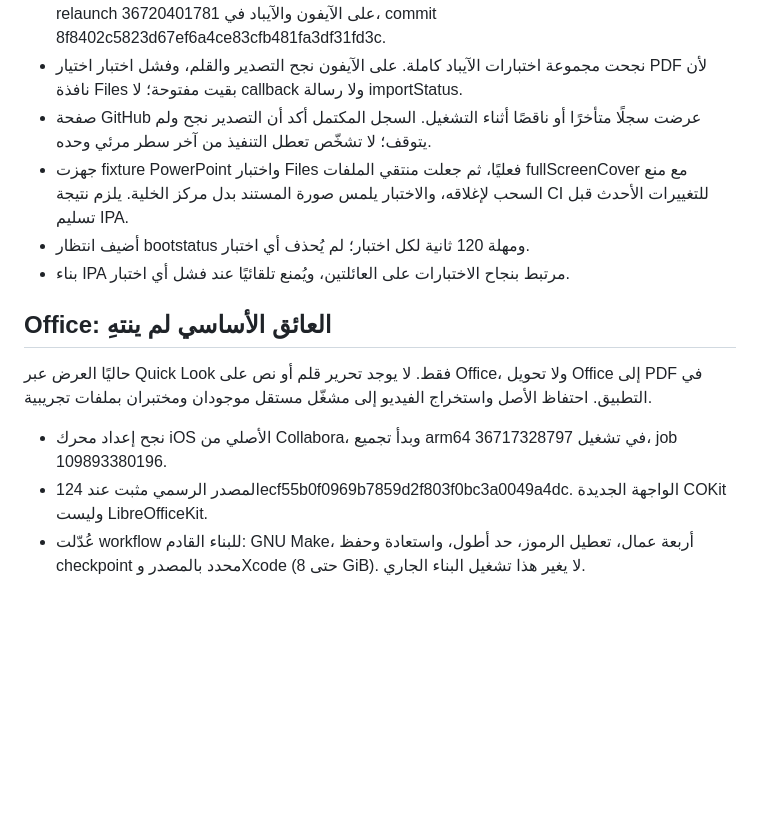
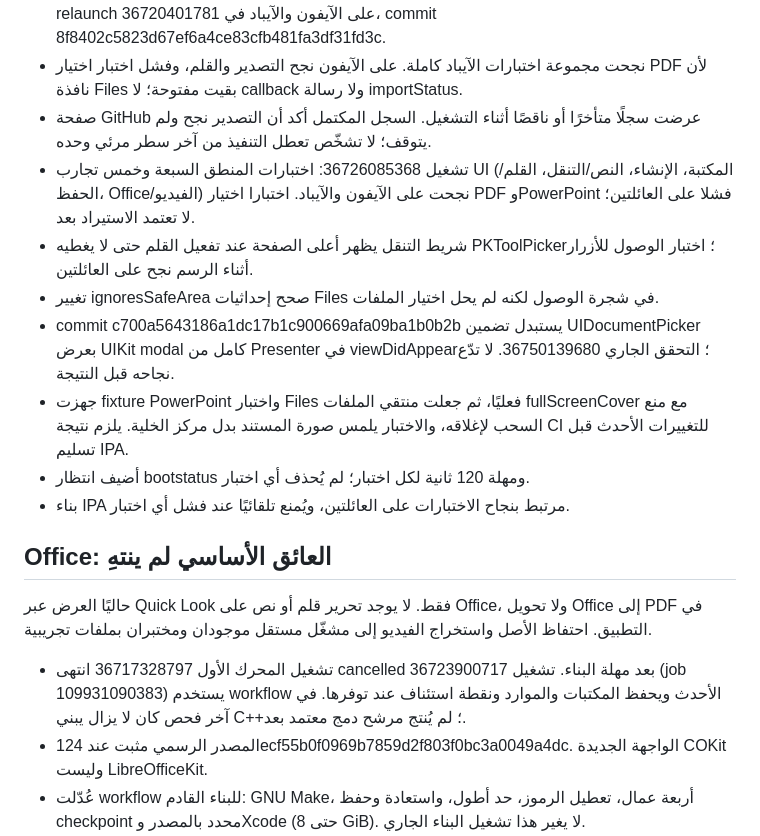
Before and after one commit to x6one/hashiya-ios, a Markdown page: STATUS.md, the part around the change. GitHub-like rendering; blank space fills up the shorter version.

Commit message:
docs: checkpoint verified drawing and unresolved Files import [skip ci]

```diff
--- a/STATUS.md
+++ b/STATUS.md
@@ -17,6 +17,10 @@
 - إصلاح ترتيب ربط overlay provider قبل تحميل المستند أثبت نجاح رسم القلم باللمس وحفظه بعد relaunch على الآيفون والآيباد في 36720401781، commit 8f8402c5823d67ef6a4ce83cfb481fa3df31fd3c.
 - نجحت مجموعة اختبارات الآيباد كاملة. على الآيفون نجح التصدير والقلم، وفشل اختبار اختيار PDF لأن نافذة Files بقيت مفتوحة؛ لا callback ولا رسالة importStatus.
 - صفحة GitHub عرضت سجلًا متأخرًا أو ناقصًا أثناء التشغيل. السجل المكتمل أكد أن التصدير نجح ولم يتوقف؛ لا تشخّص تعطل التنفيذ من آخر سطر مرئي وحده.
+- تشغيل 36726085368: اختبارات المنطق السبعة وخمس تجارب UI (المكتبة، الإنشاء، النص/التنقل، القلم/الحفظ، Office/الفيديو) نجحت على الآيفون والآيباد. اختبارا اختيار PDF وPowerPoint فشلا على العائلتين؛ لا تعتمد الاستيراد بعد.
+- شريط التنقل يظهر أعلى الصفحة عند تفعيل القلم حتى لا يغطيه PKToolPicker؛ اختبار الوصول للأزرار أثناء الرسم نجح على العائلتين.
+- تغيير ignoresSafeArea صحح إحداثيات Files في شجرة الوصول لكنه لم يحل اختيار الملفات.
+- commit c700a5643186a1dc17b1c900669afa09ba1b0b2b يستبدل تضمين UIDocumentPicker بعرض UIKit modal كامل من Presenter في viewDidAppear؛ التحقق الجاري 36750139680. لا تدّع نجاحه قبل النتيجة.
 - جهزت fixture PowerPoint واختبار Files فعليًا، ثم جعلت منتقي الملفات fullScreenCover مع منع السحب لإغلاقه، والاختبار يلمس صورة المستند بدل مركز الخلية. يلزم نتيجة CI للتغييرات الأحدث قبل تسليم IPA.
 - أضيف انتظار bootstatus ومهلة 120 ثانية لكل اختبار؛ لم يُحذف أي اختبار.
 - بناء IPA مرتبط بنجاح الاختبارات على العائلتين، ويُمنع تلقائيًا عند فشل أي اختبار.
@@ -24,7 +28,7 @@
 ## Office: العائق الأساسي لم ينتهِ
 حاليًا العرض عبر Quick Look فقط. لا يوجد تحرير قلم أو نص على Office، ولا تحويل Office إلى PDF في التطبيق. احتفاظ الأصل واستخراج الفيديو إلى مشغّل مستقل موجودان ومختبران بملفات تجريبية.
 
-- نجح إعداد محرك iOS الأصلي من Collabora، وبدأ تجميع arm64 في تشغيل 36717328797، job 109893380196.
+- تشغيل المحرك الأول 36717328797 انتهى cancelled بعد مهلة البناء. تشغيل 36723900717 (job 109931090383) يستخدم workflow الأحدث ويحفظ المكتبات والموارد ونقطة استئناف عند توفرها. في آخر فحص كان لا يزال يبني C++؛ لم يُنتج مرشح دمج معتمد بعد.
 - المصدر الرسمي مثبت عند 124ecf55b0f0969b7859d2f803f0bc3a0049a4dc. الواجهة الجديدة COKit وليست LibreOfficeKit.
 - عُدّلت workflow للبناء القادم: GNU Make، أربعة عمال، تعطيل الرموز، حد أطول، واستعادة وحفظ checkpoint محدد بالمصدر وXcode (حتى 8 GiB). لا يغير هذا تشغيل البناء الجاري.
 - workflow تجربة هندسية يدوية؛ لا تولد IPA ولا تعني دمج المحرك في التطبيق. النسخة الأحدث تحتفظ أيضًا بمكتبات arm64 والموارد وmanifest كمرشح ربط محدود بـ256 MiB مضغوطًا، لتجربة دمج لاحقة. يلزم التحقق من المنصة والربط والتشغيل قبل الاعتماد.
```
